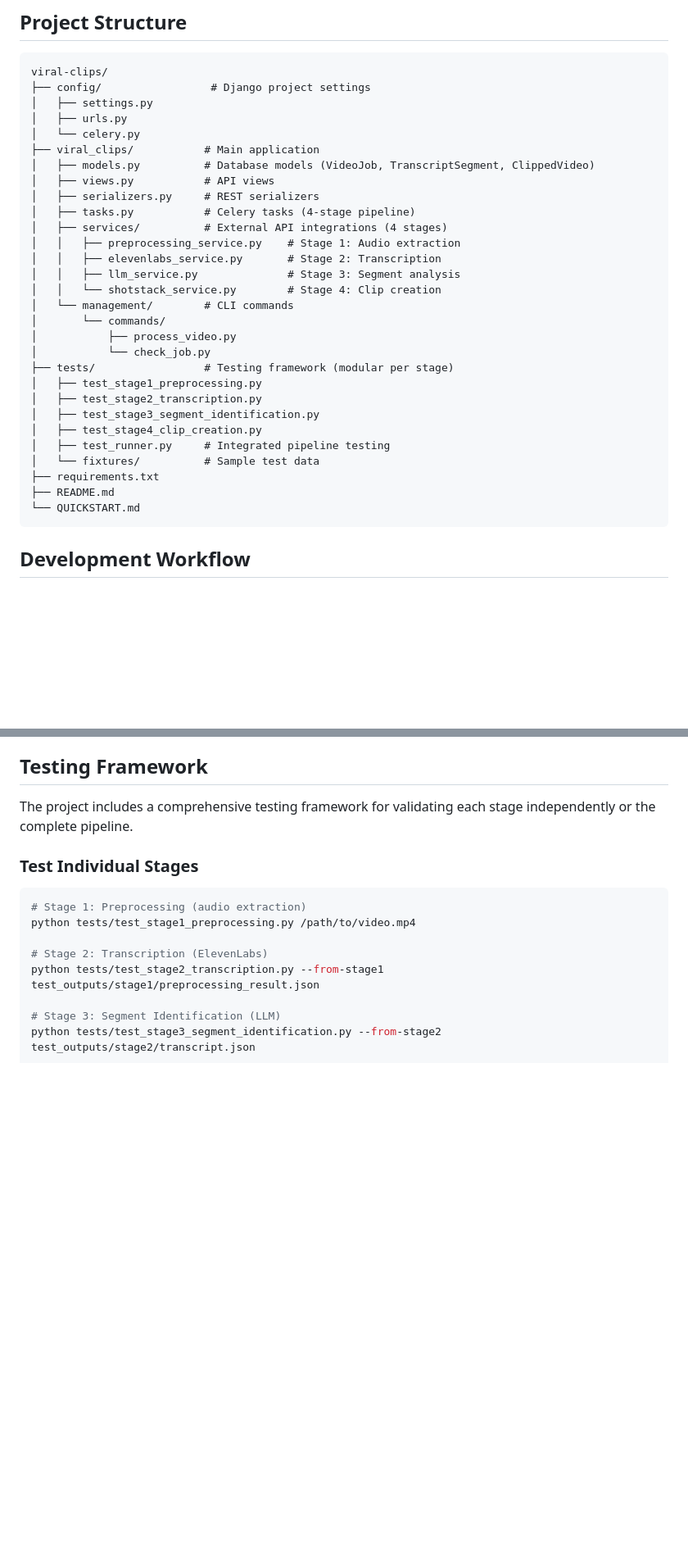
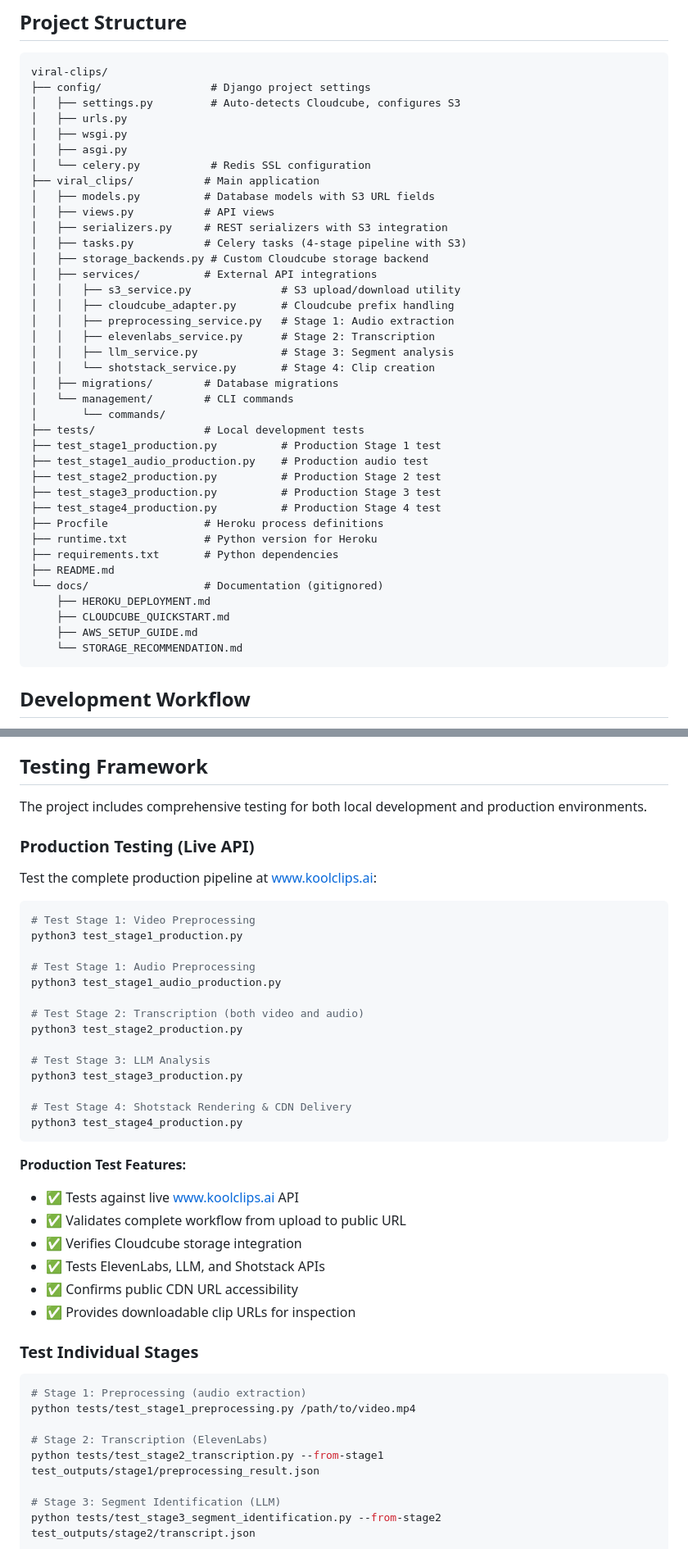
Before and after one commit to yevgetman/koolclips.ai, a Markdown page: README.md, 2 parts joined by grey strips. Shown: that part at 82% size. Rendered like a GitHub page; blank space fills up the shorter version.

````diff
--- a/README.md
+++ b/README.md
@@ -316,33 +347,42 @@ MEDIA_ROOT=/tmp/viral_clips_media
 ```
 viral-clips/
 ├── config/                 # Django project settings
-│   ├── settings.py
+│   ├── settings.py         # Auto-detects Cloudcube, configures S3
 │   ├── urls.py
-│   └── celery.py
+│   ├── wsgi.py
+│   ├── asgi.py
+│   └── celery.py           # Redis SSL configuration
 ├── viral_clips/           # Main application
-│   ├── models.py          # Database models (VideoJob, TranscriptSegment, ClippedVideo)
+│   ├── models.py          # Database models with S3 URL fields
 │   ├── views.py           # API views
-│   ├── serializers.py     # REST serializers
-│   ├── tasks.py           # Celery tasks (4-stage pipeline)
-│   ├── services/          # External API integrations (4 stages)
-│   │   ├── preprocessing_service.py    # Stage 1: Audio extraction
-│   │   ├── elevenlabs_service.py       # Stage 2: Transcription
-│   │   ├── llm_service.py              # Stage 3: Segment analysis
-│   │   └── shotstack_service.py        # Stage 4: Clip creation
+│   ├── serializers.py     # REST serializers with S3 integration
+│   ├── tasks.py           # Celery tasks (4-stage pipeline with S3)
+│   ├── storage_backends.py # Custom Cloudcube storage backend
+│   ├── services/          # External API integrations
+│   │   ├── s3_service.py              # S3 upload/download utility
+│   │   ├── cloudcube_adapter.py       # Cloudcube prefix handling
+│   │   ├── preprocessing_service.py   # Stage 1: Audio extraction
+│   │   ├── elevenlabs_service.py      # Stage 2: Transcription
+│   │   ├── llm_service.py             # Stage 3: Segment analysis
+│   │   └── shotstack_service.py       # Stage 4: Clip creation
+│   ├── migrations/        # Database migrations
 │   └── management/        # CLI commands
 │       └── commands/
-│           ├── process_video.py
-│           └── check_job.py
-├── tests/                 # Testing framework (modular per stage)
-│   ├── test_stage1_preprocessing.py
-│   ├── test_stage2_transcription.py
-│   ├── test_stage3_segment_identification.py
-│   ├── test_stage4_clip_creation.py
-│   ├── test_runner.py     # Integrated pipeline testing
-│   └── fixtures/          # Sample test data
-├── requirements.txt
+├── tests/                 # Local development tests
+├── test_stage1_production.py          # Production Stage 1 test
+├── test_stage1_audio_production.py    # Production audio test
+├── test_stage2_production.py          # Production Stage 2 test
+├── test_stage3_production.py          # Production Stage 3 test
+├── test_stage4_production.py          # Production Stage 4 test
+├── Procfile               # Heroku process definitions
+├── runtime.txt            # Python version for Heroku
+├── requirements.txt       # Python dependencies
 ├── README.md
-└── QUICKSTART.md
+└── docs/                  # Documentation (gitignored)
+    ├── HEROKU_DEPLOYMENT.md
+    ├── CLOUDCUBE_QUICKSTART.md
+    ├── AWS_SETUP_GUIDE.md
+    └── STORAGE_RECOMMENDATION.md
 ```
 
 ## Development Workflow
@@ -387,7 +427,36 @@ viral-clips/
 
 ## Testing Framework
 
-The project includes a comprehensive testing framework for validating each stage independently or the complete pipeline.
+The project includes comprehensive testing for both local development and production environments.
+
+### Production Testing (Live API)
+
+Test the complete production pipeline at www.koolclips.ai:
+
+```bash
+# Test Stage 1: Video Preprocessing
+python3 test_stage1_production.py
+
+# Test Stage 1: Audio Preprocessing
+python3 test_stage1_audio_production.py
+
+# Test Stage 2: Transcription (both video and audio)
+python3 test_stage2_production.py
+
+# Test Stage 3: LLM Analysis
+python3 test_stage3_production.py
+
+# Test Stage 4: Shotstack Rendering & CDN Delivery
+python3 test_stage4_production.py
+```
+
+**Production Test Features:**
+- ✅ Tests against live www.koolclips.ai API
+- ✅ Validates complete workflow from upload to public URL
+- ✅ Verifies Cloudcube storage integration
+- ✅ Tests ElevenLabs, LLM, and Shotstack APIs
+- ✅ Confirms public CDN URL accessibility
+- ✅ Provides downloadable clip URLs for inspection
 
 ### Test Individual Stages
 
````
Also changed, not shown: other parts of README.md (+128 -18 lines).
